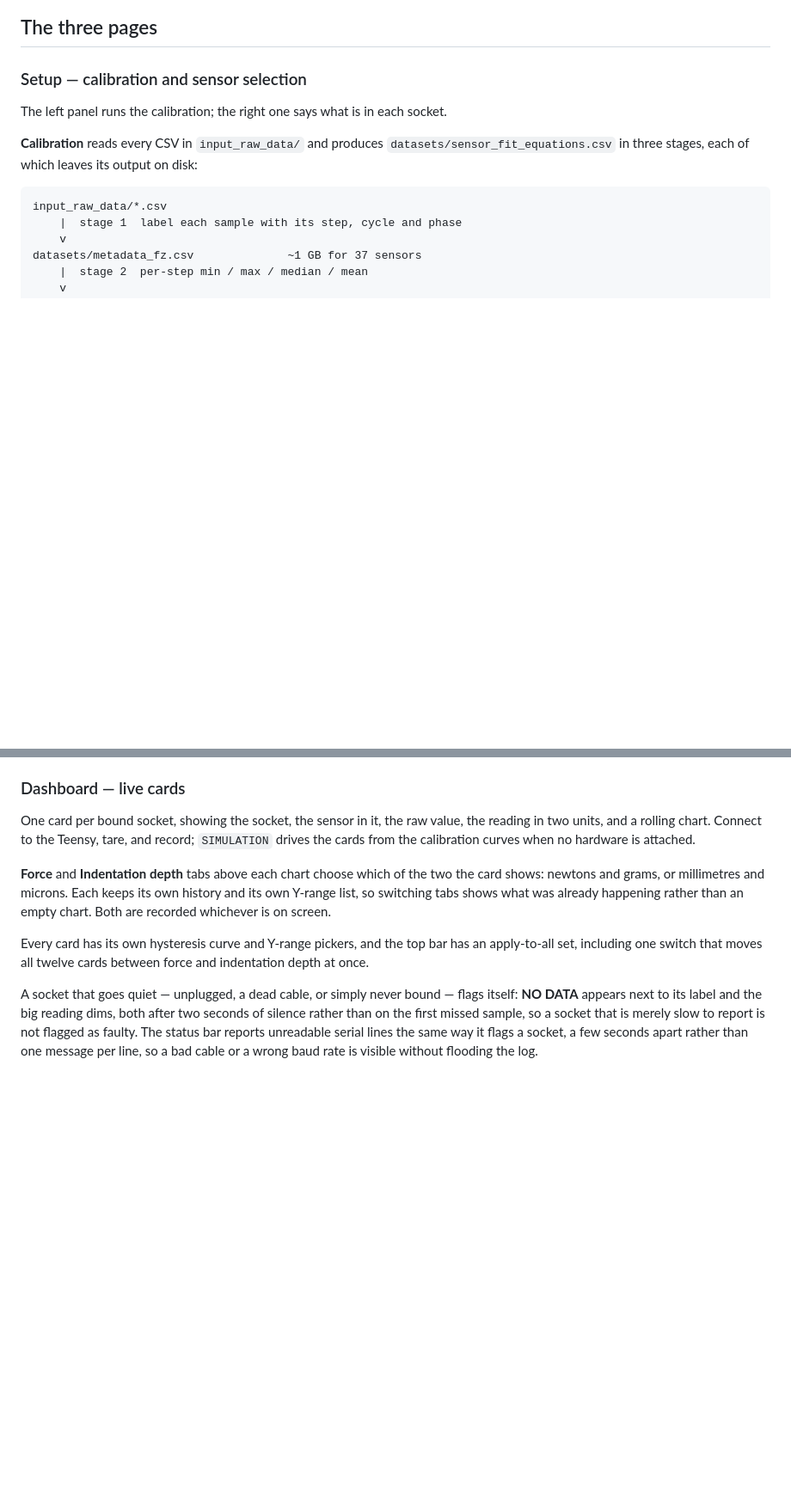
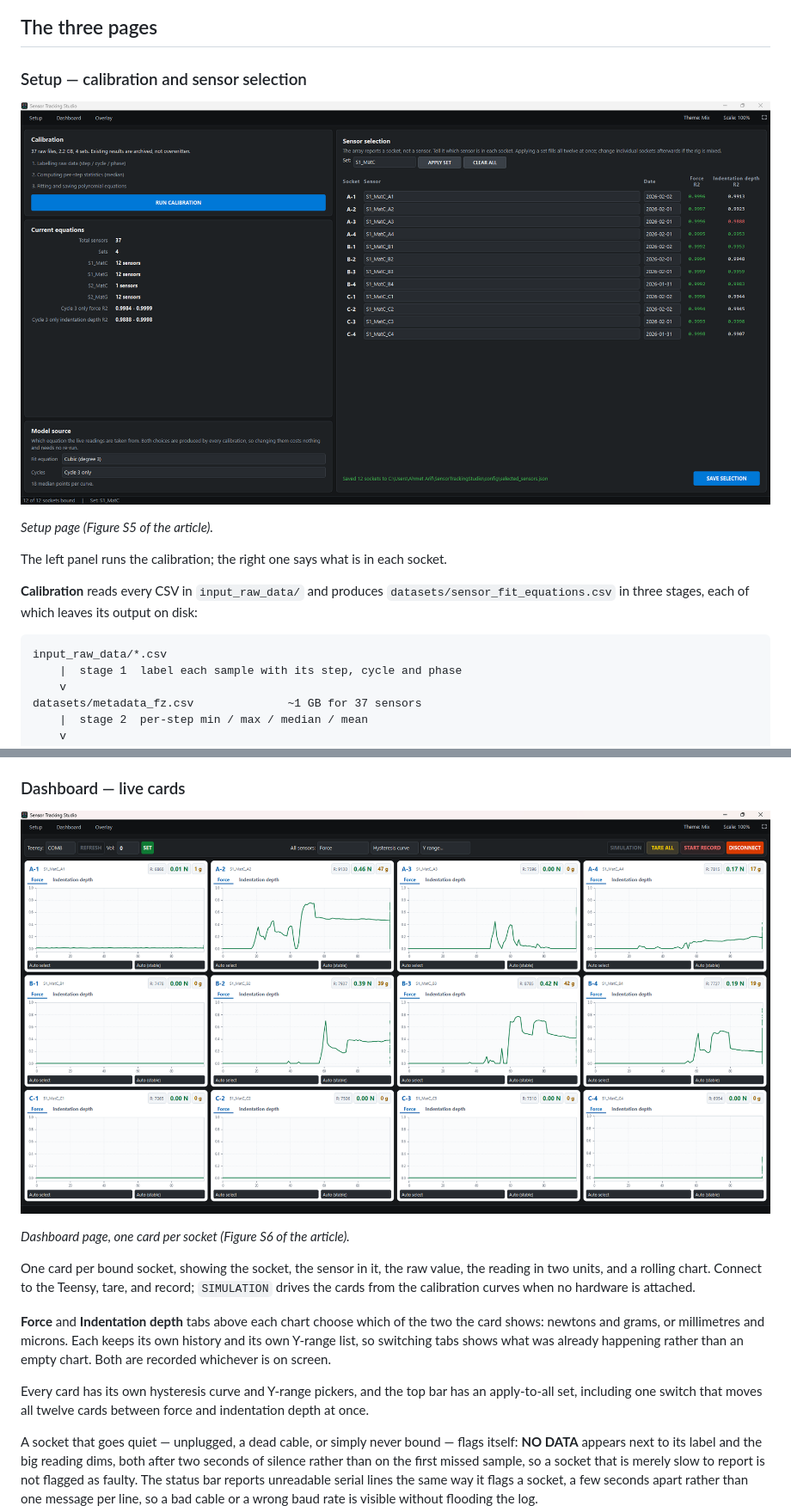
Before and after one commit to aarifcolakoglu-research/sensor-tracking-studio, a Markdown page: README.md, 2 parts joined by grey strips. Shown at 86% size. Rendered like a GitHub page; pictures changed too: docs/images/sts_dashboard.png (added), docs/images/sts_setup.png (added); blank space fills up the shorter version.

Commit message:
README: screenshots of the three pages

```diff
--- a/README.md
+++ b/README.md
@@ -78,6 +78,11 @@ when packaged, and creates them on first run.
 
 ### Setup — calibration and sensor selection
 
+![Setup page (Figure S5 of the article).](docs/images/sts_setup.png)
+
+*Setup page (Figure S5 of the article).*
+
+
 The left panel runs the calibration; the right one says what is in each socket.
 
 **Calibration** reads every CSV in `input_raw_data/` and produces
@@ -131,6 +136,11 @@ repository ships the mapping used in the helmet study.
 
 ### Dashboard — live cards
 
+![Dashboard page, one card per socket (Figure S6 of the article).](docs/images/sts_dashboard.png)
+
+*Dashboard page, one card per socket (Figure S6 of the article).*
+
+
 One card per bound socket, showing the socket, the sensor in it, the raw value,
 the reading in two units, and a rolling chart. Connect to the Teensy, tare, and
 record; `SIMULATION` drives the cards from the calibration curves when no
```
Also changed, not shown: other parts of README.md (+5 -0 lines), docs/images/sts_overlay.png (added).
